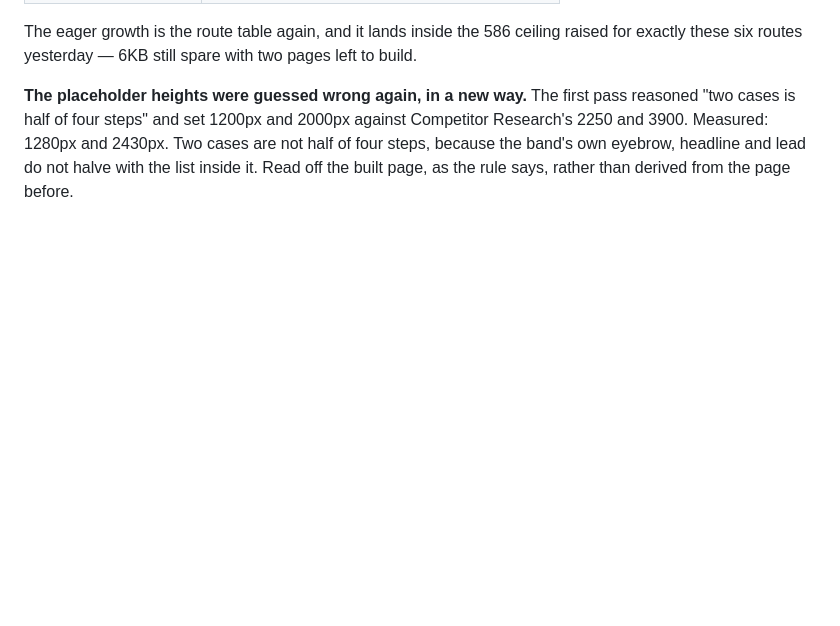
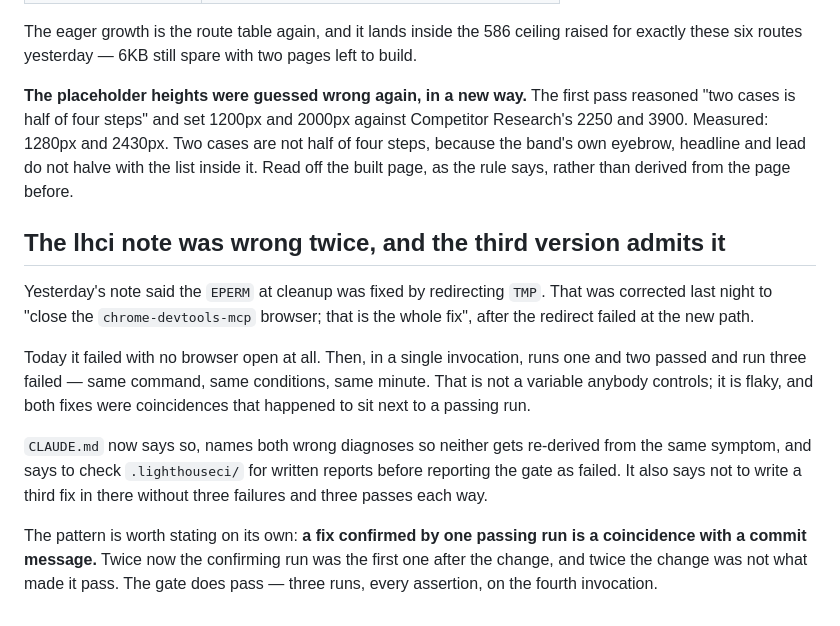
Before and after one commit to siamurmahin/ecomsniper-redesign, a Markdown page: docs/SESSION-NOTES-07-SEP.md, the part around the change. GitHub-like rendering; blank space fills up the shorter version.

Commit message:
docs: the lhci EPERM has no known fix, and the note says that now
Third version of this note. The first said redirecting TMP fixed it and it
did not; the second said closing the devtools browser fixed it and it did
not. Today it failed with no browser open, then passed twice and failed
once inside a single invocation — same command, same minute. It is flaky.

The note names both wrong diagnoses so neither is re-derived from the
symptom, says to check .lighthouseci for written reports before calling the
gate failed, and asks for three failures and three passes each way before
anyone writes a third fix into it.

```diff
--- a/docs/SESSION-NOTES-07-SEP.md
+++ b/docs/SESSION-NOTES-07-SEP.md
@@ -99,3 +99,24 @@ against Competitor Research's 2250 and 3900. Measured: 1280px and 2430px. Two
 cases are not half of four steps, because the band's own eyebrow, headline and
 lead do not halve with the list inside it. Read off the built page, as the rule
 says, rather than derived from the page before.
+
+## The lhci note was wrong twice, and the third version admits it
+
+Yesterday's note said the `EPERM` at cleanup was fixed by redirecting `TMP`.
+That was corrected last night to "close the `chrome-devtools-mcp` browser; that
+is the whole fix", after the redirect failed at the new path.
+
+Today it failed with no browser open at all. Then, in a single invocation, runs
+one and two passed and run three failed — same command, same conditions, same
+minute. That is not a variable anybody controls; it is flaky, and both fixes
+were coincidences that happened to sit next to a passing run.
+
+`CLAUDE.md` now says so, names both wrong diagnoses so neither gets re-derived
+from the same symptom, and says to check `.lighthouseci/` for written reports
+before reporting the gate as failed. It also says not to write a third fix in
+there without three failures and three passes each way.
+
+The pattern is worth stating on its own: **a fix confirmed by one passing run
+is a coincidence with a commit message.** Twice now the confirming run was the
+first one after the change, and twice the change was not what made it pass. The
+gate does pass — three runs, every assertion, on the fourth invocation.
```
Also changed, not shown: CLAUDE.md (+1 -1 lines).
